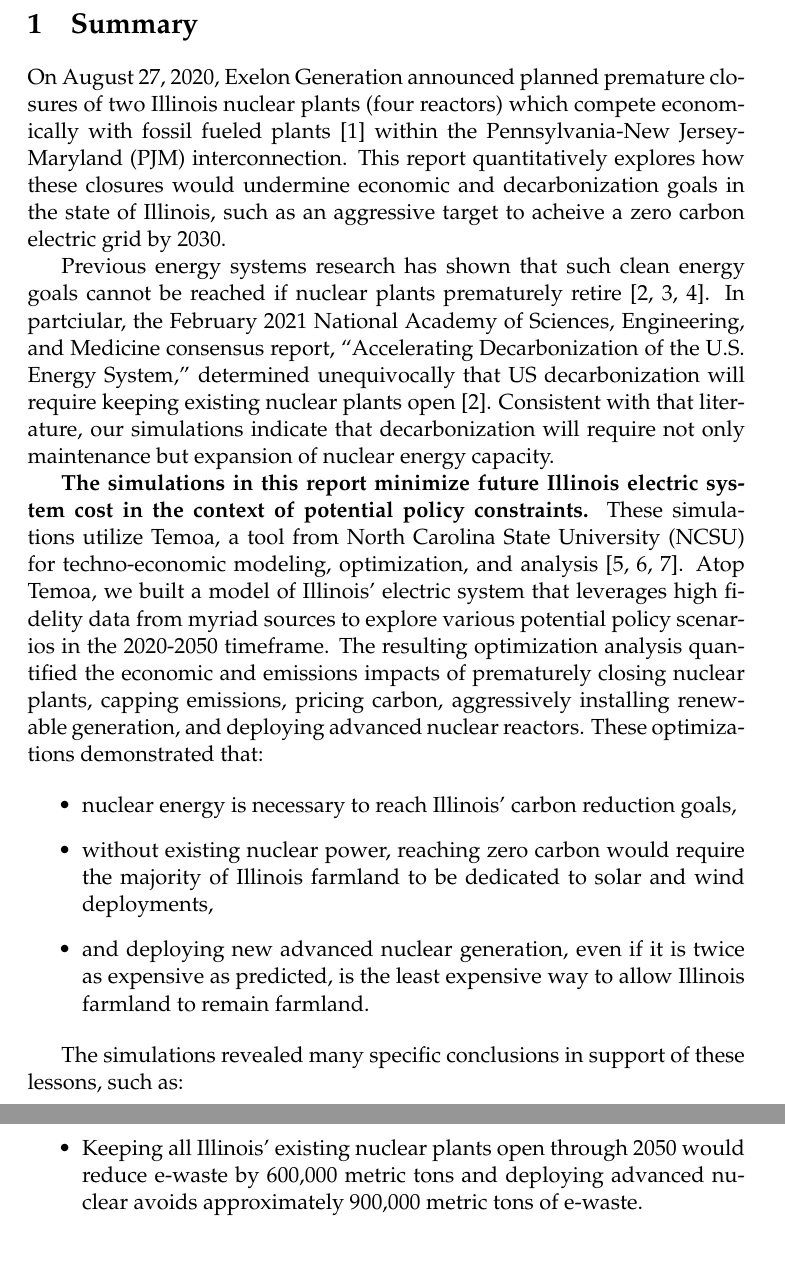
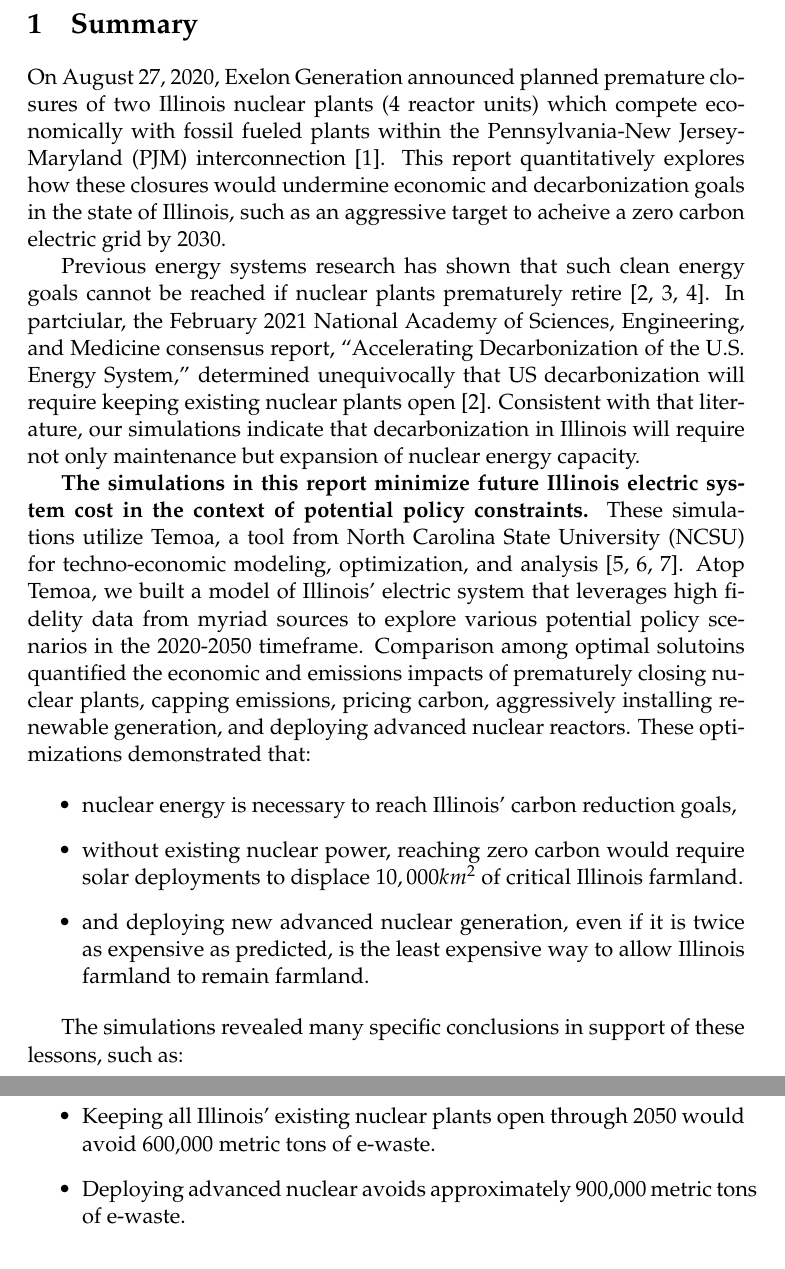
Before and after one commit to arfc/2021-04-nm-illinois, a LaTeX document (report/2021-04-nm-illinois.tex, which reads report/summary.tex): two parts of pages 2 and 3 of 23, joined at a grey line, cut so that both start at the same text. Compiled offline with pdfLaTeX.

Commit message:
first round edits of summary

```diff
--- a/report/summary.tex
+++ b/report/summary.tex
@@ -1,11 +1,10 @@
 \section{Summary}
 On August 27, 2020, Exelon Generation announced planned premature closures of
-two Illinois nuclear plants (four reactors) which compete economically with
-fossil fueled plants \cite{larson_exelon_2020} within the
-\gls{PJM} interconnection.  This report quantitatively explores how these
-closures would undermine economic and decarbonization goals in the state of
-Illinois, such as an aggressive target to acheive a zero carbon electric grid
-by 2030.
+two Illinois nuclear plants (4 reactor units) which compete economically with
+fossil fueled plants within the \gls{PJM} interconnection \cite{larson_exelon_2020}.
+This report quantitatively explores how these closures would undermine economic
+and decarbonization goals in the state of Illinois, such as an aggressive
+target to acheive a zero carbon electric grid by 2030.
 
 Previous energy systems research has shown that such clean energy goals cannot
 be reached if nuclear plants prematurely retire
@@ -15,8 +14,8 @@ Medicine consensus report, ``Accelerating Decarbonization of the U.S. Energy
 System,'' determined unequivocally that US decarbonization will require keeping
 existing nuclear plants open
 \cite{national_academies_of_sciences_engineering_and_medicine_2021_accelerating_2021}.
-Consistent with that literature, our simulations indicate that decarbonization will
-require not only maintenance but expansion of nuclear energy capacity.
+Consistent with that literature, our simulations indicate that decarbonization
+in Illinois will require not only maintenance but expansion of nuclear energy capacity.
 
 \textbf{The simulations in this report minimize future Illinois electric system
 cost in the context of potential policy constraints.} These simulations
@@ -24,7 +23,7 @@ utilize Temoa, a tool from \gls{NCSU} for techno-economic modeling,
 optimization, and analysis \cite{decarolis_temoa_2010,decarolis_modelling_2016,decarolis_formalizing_2017}.
 Atop Temoa, we built a model of Illinois' electric system that leverages high
 fidelity data from myriad sources to explore various potential policy scenarios
-in the 2020-2050 timeframe. The resulting optimization analysis quantified the
+in the 2020-2050 timeframe. Comparison among optimal solutoins quantified the
 economic and emissions impacts of prematurely closing nuclear plants, capping
 emissions, pricing carbon, aggressively installing renewable generation, and
 deploying advanced nuclear reactors.  These optimizations demonstrated that:
@@ -34,8 +33,9 @@ deploying advanced nuclear reactors.  These optimizations demonstrated that:
         \item nuclear energy is necessary to reach Illinois' carbon reduction
                 goals,
         \item without existing nuclear power, reaching zero carbon would
-                require the majority of Illinois farmland to be dedicated to
-                solar and wind deployments,
+                require solar deployments to displace $10,000km^2$ of critical
+                Illinois
+                farmland.
         \item and deploying new advanced nuclear generation, even if it is
                 twice as expensive as predicted, is the least expensive way to
                 allow Illinois farmland to remain farmland.
@@ -55,7 +55,7 @@ such as:
         \item Keeping all Illinois' existing nuclear plants open through 2050
-                would reduce e-waste by 600,000 metric tons and deploying
-                advanced nuclear avoids approximately 900,000 metric tons of
-                e-waste.
+                would avoid 600,000 metric tons of e-waste.
+        \item Deploying advanced nuclear avoids approximately 900,000 metric
+                tons of e-waste.
 \end{itemize}
 
 
```
Also changed, not shown: report/2021-04-nm-illinois.tex (+2 -2 lines), report/img/corn-and-soy.png (added), report/summary.tex (10 more changed lines).
